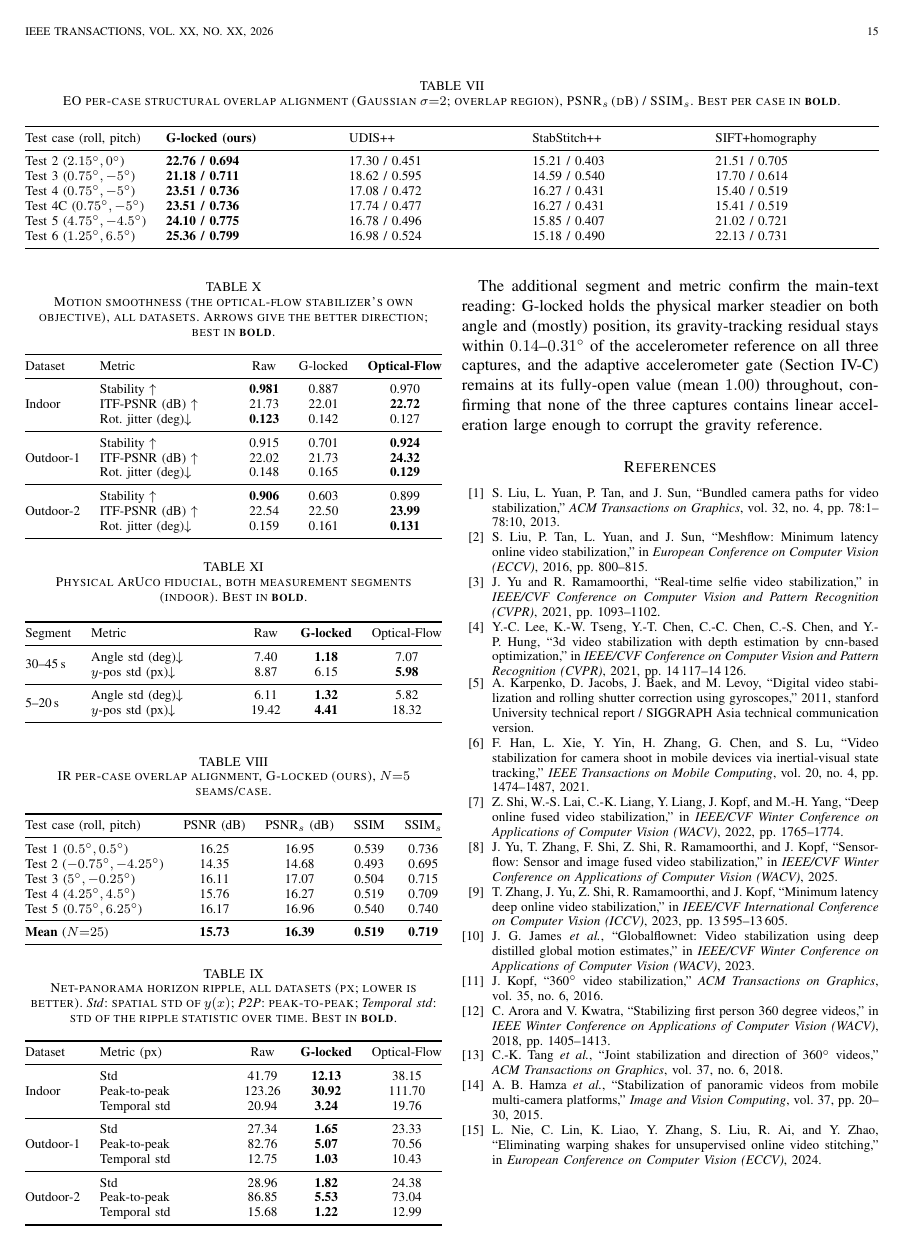
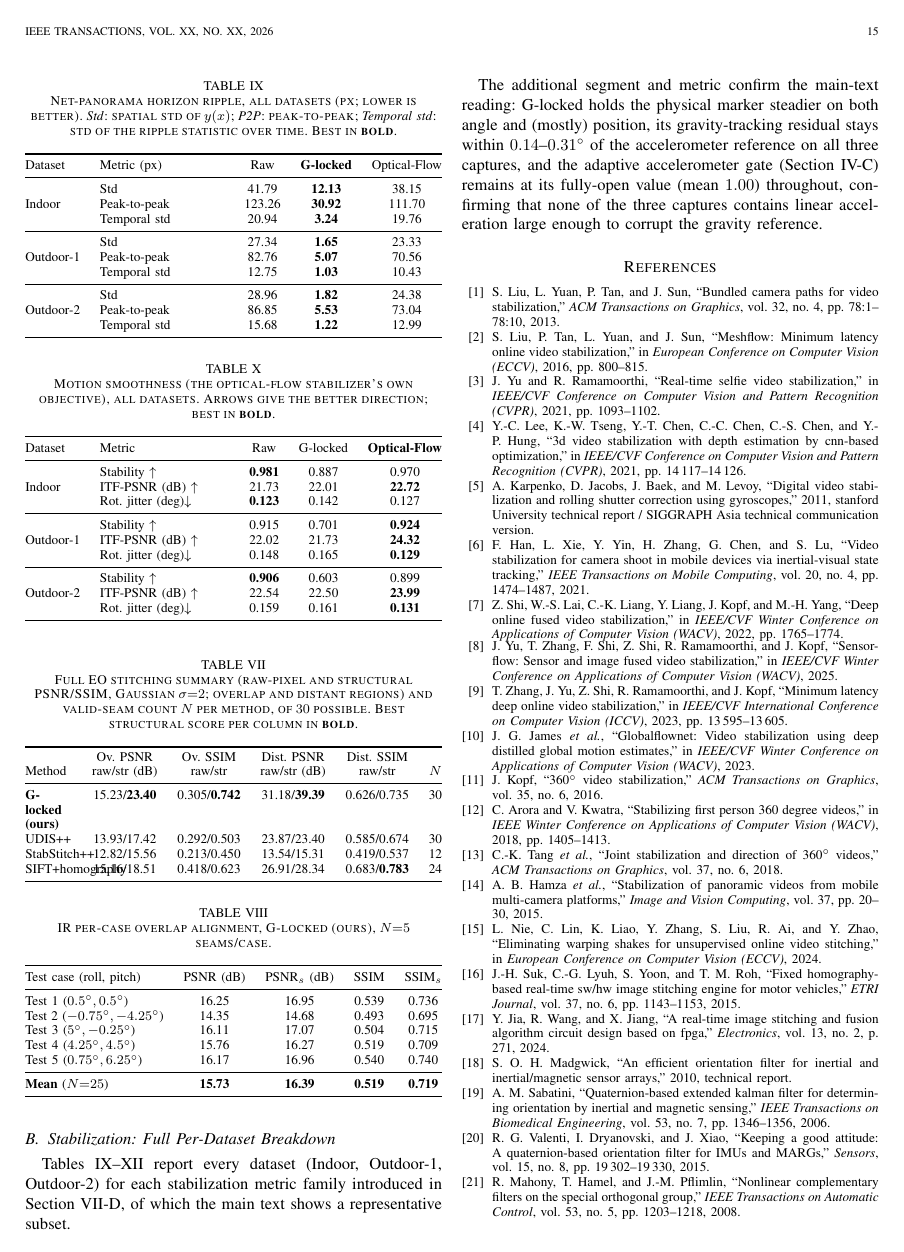
Before and after one commit to auuais/Glocked_Panorama_Stabilization_Article, a LaTeX paper (g_locked_panorama_stabilization.tex): page 15 of 16. Compiled offline with pdfLaTeX.

Commit message:
Rebuild Table VII from EO_Summary; fix appendix table ordering
Table VII (tab:eopercase, per-case) replaced with tab:eofull, built
from the EO_Summary sheet: raw-pixel AND structural PSNR/SSIM for
overlap and distant regions, plus each method's valid-seam count N
(StabStitch++ 12/30, SIFT+homography 24/30) -- data not shown anywhere
else in the paper, and motivates why the structural metric is used as
primary (Sec. VI-B). Updated the subsection intro and the main-text
cross-reference accordingly.

This also fixes the reported out-of-sequence rendering of Tables
VII-XI (VII, X, XI, then VIII, IX): the old Table VII was a table*
(double-column float) sitting directly before four single-column
tables in the same appendix subsection -- LaTeX's float placement
algorithm can let later single-column floats overtake a deferred
double-column one, which is what produced the visible reordering.
The new Table VII is single-column, so the whole VII-XII run is now
uniformly single-column and queues strictly in source order. Only one
table* remains in the whole document (the earlier, unrelated
Comparative Analysis family table).

Co-Authored-By: Claude Opus 4.8 <noreply@anthropic.com>

```diff
--- a/g_locked_panorama_stabilization.tex
+++ b/g_locked_panorama_stabilization.tex
@@ -774,22 +774,20 @@ Table~\ref{tab:eopercase} expands Table~\ref{tab:stitch} into its six constituen
 
-\begin{table*}[t]
-\caption{EO per-case structural overlap alignment (Gaussian $\sigma{=}2$; overlap region), PSNR$_s$\,(dB)~/~SSIM$_s$. Best per case in \textbf{bold}.}
-\label{tab:eopercase}
+\begin{table}[t]
+\caption{Full EO stitching summary (raw-pixel and structural PSNR/SSIM, Gaussian $\sigma{=}2$; overlap and distant regions) and valid-seam count $N$ per method, of $30$ possible. Best structural score per column in \textbf{bold}.}
+\label{tab:eofull}
 \centering
 \footnotesize
-\begin{tabularx}{\textwidth}{@{}lYYYY@{}}
+\begin{tabularx}{\columnwidth}{@{}Yccccc@{}}
 \toprule
-Test case (roll, pitch) & \textbf{G-locked (ours)} & UDIS++ & StabStitch++ & SIFT+homography \\
+Method & \shortstack{Ov.\ PSNR\\raw/str (dB)} & \shortstack{Ov.\ SSIM\\raw/str} & \shortstack{Dist.\ PSNR\\raw/str (dB)} & \shortstack{Dist.\ SSIM\\raw/str} & $N$ \\
 \midrule
-Test~2 ($2.15^\circ,0^\circ$)     & \textbf{22.76 / 0.694} & 17.30 / 0.451 & 15.21 / 0.403 & 21.51 / 0.705 \\
-Test~3 ($0.75^\circ,-5^\circ$)    & \textbf{21.18 / 0.711} & 18.62 / 0.595 & 14.59 / 0.540 & 17.70 / 0.614 \\
-Test~4 ($0.75^\circ,-5^\circ$)    & \textbf{23.51 / 0.736} & 17.08 / 0.472 & 16.27 / 0.431 & 15.40 / 0.519 \\
-Test~4C ($0.75^\circ,-5^\circ$)   & \textbf{23.51 / 0.736} & 17.74 / 0.477 & 16.27 / 0.431 & 15.41 / 0.519 \\
-Test~5 ($4.75^\circ,-4.5^\circ$)  & \textbf{24.10 / 0.775} & 16.78 / 0.496 & 15.85 / 0.407 & 21.02 / 0.721 \\
-Test~6 ($1.25^\circ,6.5^\circ$)   & \textbf{25.36 / 0.799} & 16.98 / 0.524 & 15.18 / 0.490 & 22.13 / 0.731 \\
+\textbf{G-locked (ours)} & 15.23/\textbf{23.40} & 0.305/\textbf{0.742} & 31.18/\textbf{39.39} & 0.626/0.735 & 30 \\
+UDIS++           & 13.93/17.42 & 0.292/0.503 & 23.87/23.40 & 0.585/0.674 & 30 \\
+StabStitch++     & 12.82/15.56 & 0.213/0.450 & 13.54/15.31 & 0.419/0.537 & 12 \\
+SIFT+homography  & 15.16/18.51 & 0.418/0.623 & 26.91/28.34 & 0.683/\textbf{0.783} & 24 \\
 \bottomrule
 \end{tabularx}
-\end{table*}
+\end{table}
 
 Table~\ref{tab:irpercase} gives the corresponding IR per-case results. As noted in Section~\ref{sec:stitchcompare}, the RGB-trained deep stitchers are out of domain on thermal imagery and are not meaningfully runnable, so only the proposed method is evaluated.
 
```
Also changed, not shown: g_locked_panorama_stabilization.tex (6 more changed lines).
